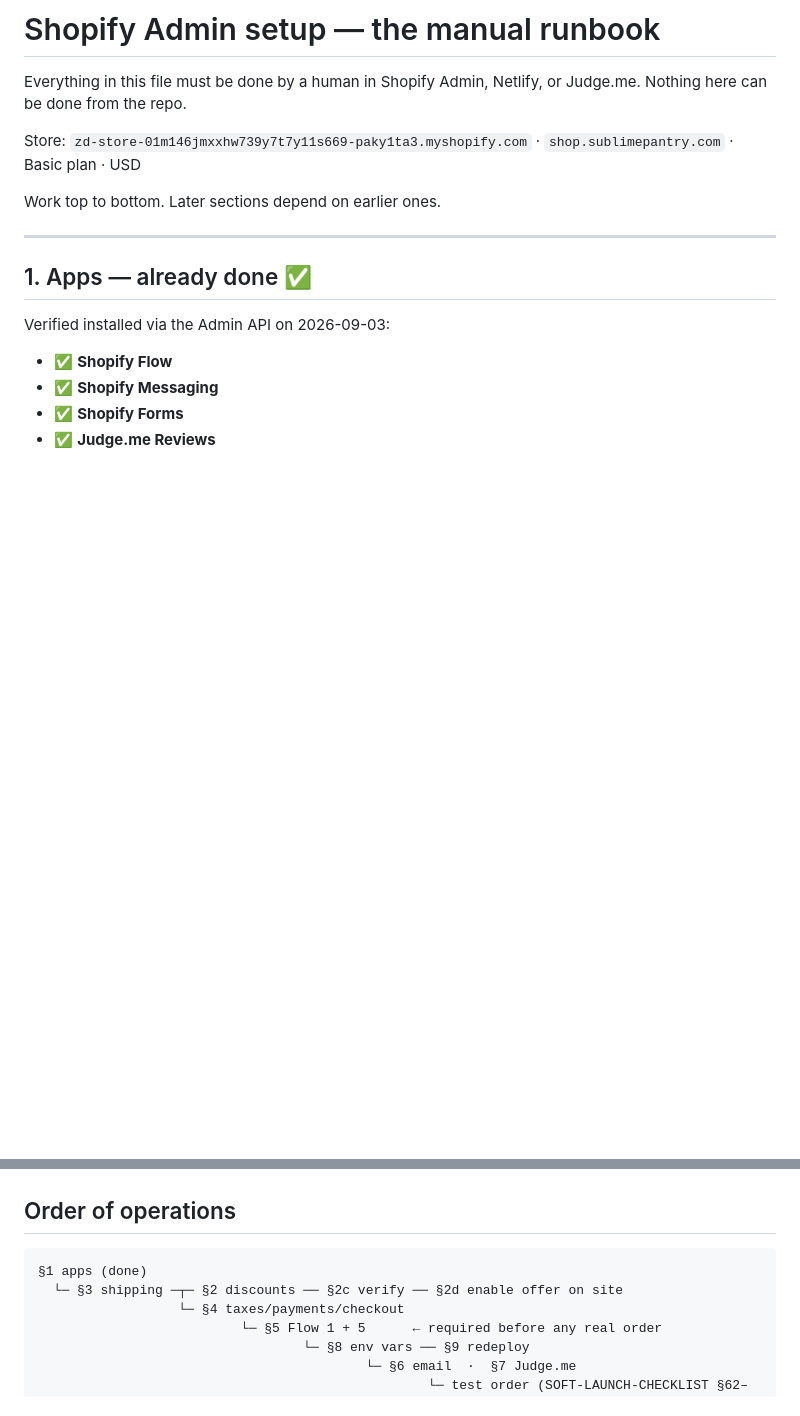
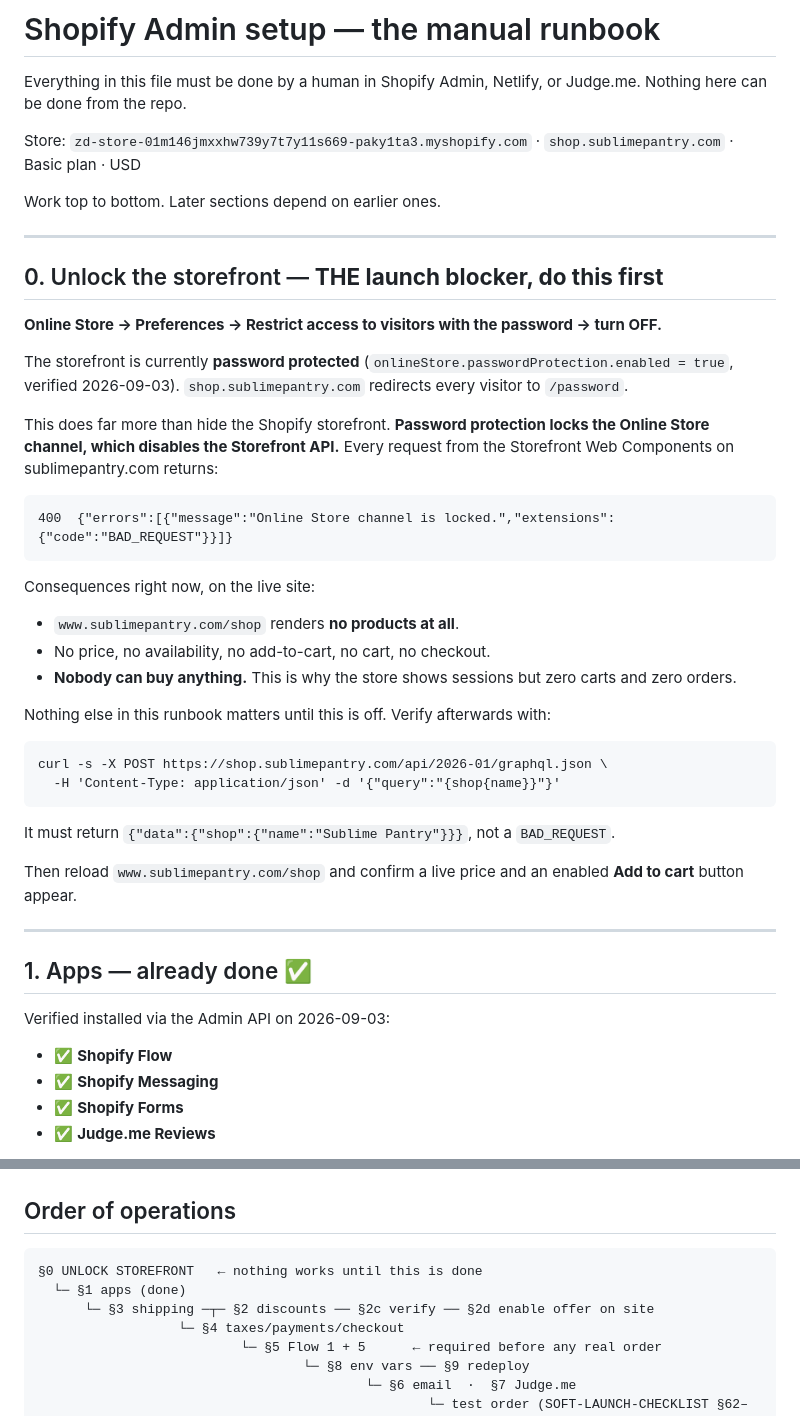
Before and after one commit to jackferrence/sublimepantrysite, a Markdown page: docs/SHOPIFY-ADMIN-SETUP.md, 2 parts joined by grey strips. GitHub-like rendering; blank space fills up the shorter version.

Commit message:
Record the password-protected storefront as the top launch blocker
Verified against the live store: onlineStore.passwordProtection.enabled is
true, shop.sublimepantry.com redirects to /password, and the Storefront API
returns "Online Store channel is locked". Production /shop renders no
products and no purchase is currently possible.

Added as §0 of the Admin runbook and blocker 0 of the launch checklist, with
the curl command to verify the fix.

Co-Authored-By: Claude Opus 5 (1M context) <noreply@anthropic.com>
Claude-Session: https://claude.ai/code/session_01XwfdLxhkcPkHkAJ7r4dji5

````diff
--- a/docs/SHOPIFY-ADMIN-SETUP.md
+++ b/docs/SHOPIFY-ADMIN-SETUP.md
@@ -5,6 +5,37 @@ Everything in this file must be done by a human in Shopify Admin, Netlify, or Ju
 Store: `zd-store-01m146jmxxhw739y7t7y11s669-paky1ta3.myshopify.com` · `shop.sublimepantry.com` · Basic plan · USD
 
 Work top to bottom. Later sections depend on earlier ones.
+
+---
+
+## 0. Unlock the storefront — **THE launch blocker, do this first**
+
+**Online Store → Preferences → Restrict access to visitors with the password → turn OFF.**
+
+The storefront is currently **password protected** (`onlineStore.passwordProtection.enabled = true`, verified 2026-09-03). `shop.sublimepantry.com` redirects every visitor to `/password`.
+
+This does far more than hide the Shopify storefront. **Password protection locks the Online Store channel, which disables the Storefront API.** Every request from the Storefront Web Components on sublimepantry.com returns:
+
+```
+400  {"errors":[{"message":"Online Store channel is locked.","extensions":{"code":"BAD_REQUEST"}}]}
+```
+
+Consequences right now, on the live site:
+
+- `www.sublimepantry.com/shop` renders **no products at all**.
+- No price, no availability, no add-to-cart, no cart, no checkout.
+- **Nobody can buy anything.** This is why the store shows sessions but zero carts and zero orders.
+
+Nothing else in this runbook matters until this is off. Verify afterwards with:
+
+```
+curl -s -X POST https://shop.sublimepantry.com/api/2026-01/graphql.json \
+  -H 'Content-Type: application/json' -d '{"query":"{shop{name}}"}'
+```
+
+It must return `{"data":{"shop":{"name":"Sublime Pantry"}}}`, not a `BAD_REQUEST`.
+
+Then reload `www.sublimepantry.com/shop` and confirm a live price and an enabled **Add to cart** button appear.
 
 ---
 
@@ -186,8 +217,9 @@ None of these use Astro's `PUBLIC_` prefix, so none can reach the browser.
 ## Order of operations
 
 ```
-§1 apps (done)
-  └─ §3 shipping ─┬─ §2 discounts ── §2c verify ── §2d enable offer on site
+§0 UNLOCK STOREFRONT   ← nothing works until this is done
+  └─ §1 apps (done)
+      └─ §3 shipping ─┬─ §2 discounts ── §2c verify ── §2d enable offer on site
                   └─ §4 taxes/payments/checkout
                           └─ §5 Flow 1 + 5      ← required before any real order
                                   └─ §8 env vars ── §9 redeploy
````
Also changed, not shown: docs/SOFT-LAUNCH-CHECKLIST.md (+9 -2 lines).
